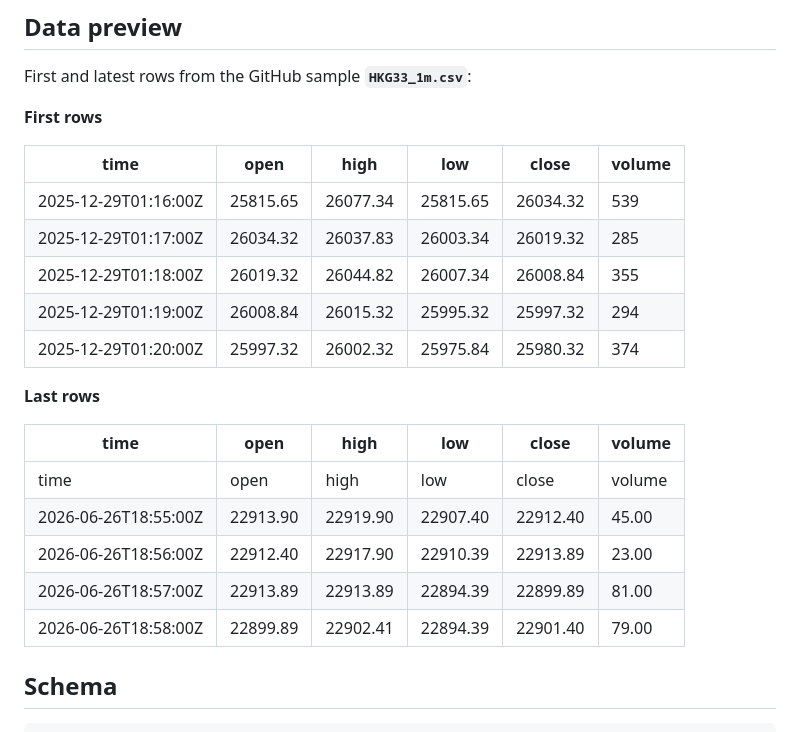
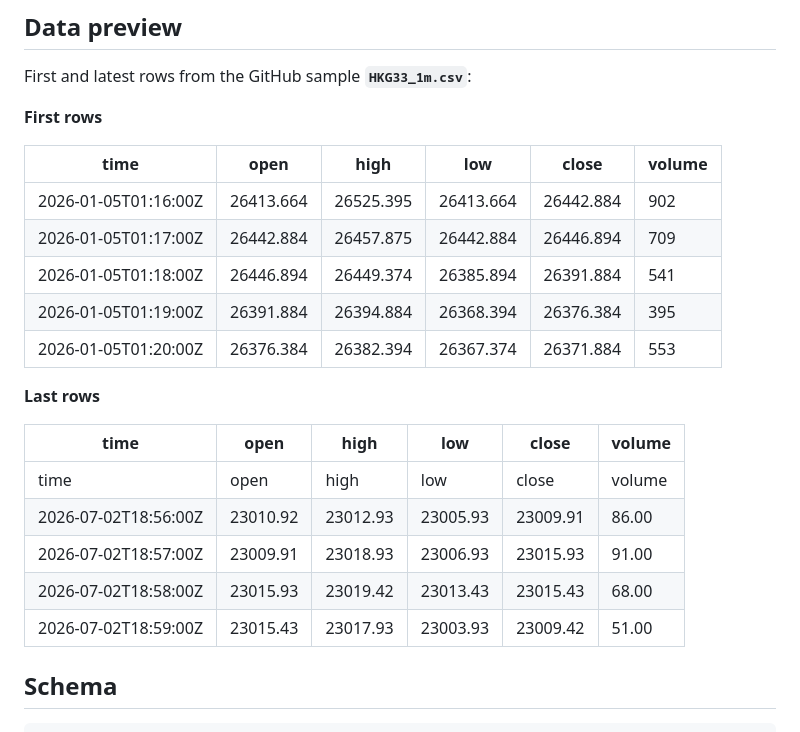
Before and after one commit to ork-ad/hkg33-1m-ohlcv-index-historical-data, a Markdown page: README.md, the part around one of its changes. Rendered like a GitHub page.

Commit message:
Update CSV — 2026-07-02
Updated `HKG33_1m.csv` and `README.md`.

Sample through `2026-07-02` · 113,298 rows.

```diff
--- a/README.md
+++ b/README.md
@@ -73,21 +73,21 @@ First and latest rows from the GitHub sample **`HKG33_1m.csv`**:
 
 | time | open | high | low | close | volume |
 | --- | --- | --- | --- | --- | --- |
-| 2025-12-29T01:16:00Z | 25815.65 | 26077.34 | 25815.65 | 26034.32 | 539 |
-| 2025-12-29T01:17:00Z | 26034.32 | 26037.83 | 26003.34 | 26019.32 | 285 |
-| 2025-12-29T01:18:00Z | 26019.32 | 26044.82 | 26007.34 | 26008.84 | 355 |
-| 2025-12-29T01:19:00Z | 26008.84 | 26015.32 | 25995.32 | 25997.32 | 294 |
-| 2025-12-29T01:20:00Z | 25997.32 | 26002.32 | 25975.84 | 25980.32 | 374 |
+| 2026-01-05T01:16:00Z | 26413.664 | 26525.395 | 26413.664 | 26442.884 | 902 |
+| 2026-01-05T01:17:00Z | 26442.884 | 26457.875 | 26442.884 | 26446.894 | 709 |
+| 2026-01-05T01:18:00Z | 26446.894 | 26449.374 | 26385.894 | 26391.884 | 541 |
+| 2026-01-05T01:19:00Z | 26391.884 | 26394.884 | 26368.394 | 26376.384 | 395 |
+| 2026-01-05T01:20:00Z | 26376.384 | 26382.394 | 26367.374 | 26371.884 | 553 |
 
 **Last rows**
 
 | time | open | high | low | close | volume |
 | --- | --- | --- | --- | --- | --- |
 | time | open | high | low | close | volume |
-| 2026-06-26T18:55:00Z | 22913.90 | 22919.90 | 22907.40 | 22912.40 | 45.00 |
-| 2026-06-26T18:56:00Z | 22912.40 | 22917.90 | 22910.39 | 22913.89 | 23.00 |
-| 2026-06-26T18:57:00Z | 22913.89 | 22913.89 | 22894.39 | 22899.89 | 81.00 |
-| 2026-06-26T18:58:00Z | 22899.89 | 22902.41 | 22894.39 | 22901.40 | 79.00 |
+| 2026-07-02T18:56:00Z | 23010.92 | 23012.93 | 23005.93 | 23009.91 | 86.00 |
+| 2026-07-02T18:57:00Z | 23009.91 | 23018.93 | 23006.93 | 23015.93 | 91.00 |
+| 2026-07-02T18:58:00Z | 23015.93 | 23019.42 | 23013.43 | 23015.43 | 68.00 |
+| 2026-07-02T18:59:00Z | 23015.43 | 23017.93 | 23003.93 | 23009.42 | 51.00 |
 
 ## Schema
 
```
Also changed, not shown: other parts of README.md (+5 -5 lines).
